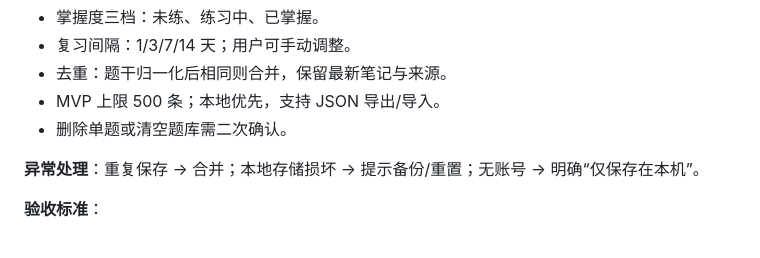
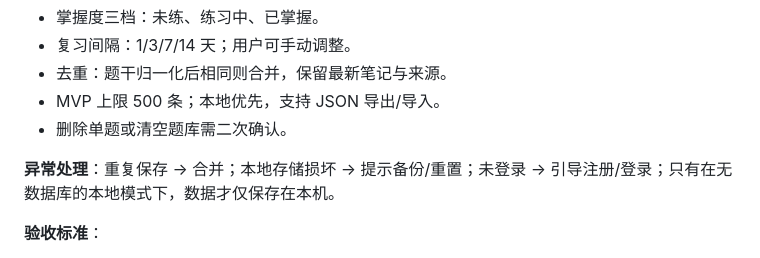
Before and after one commit to Tomo-Efficient/mockmirror, a Markdown page: docs/PRD.md, the part around the change. GitHub-like rendering.

```diff
--- a/docs/PRD.md
+++ b/docs/PRD.md
@@ -576,7 +576,7 @@ flowchart TD
 - MVP 上限 500 条；本地优先，支持 JSON 导出/导入。
 - 删除单题或清空题库需二次确认。
 
-**异常处理**：重复保存 → 合并；本地存储损坏 → 提示备份/重置；无账号 → 明确“仅保存在本机”。
+**异常处理**：重复保存 → 合并；本地存储损坏 → 提示备份/重置；未登录 → 引导注册/登录；只有在无数据库的本地模式下，数据才仅保存在本机。
 
 **验收标准**：
 
```
